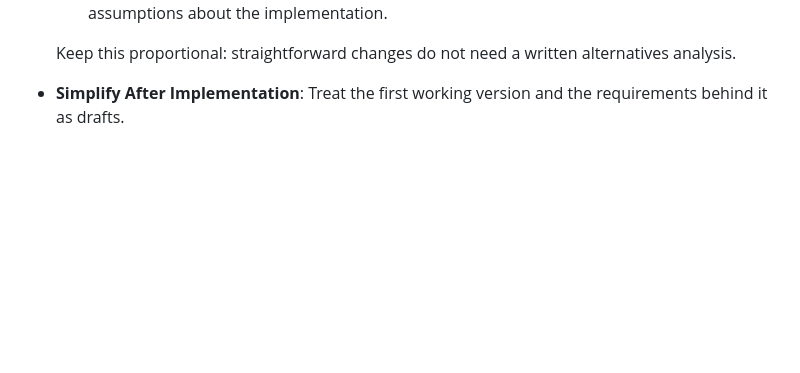
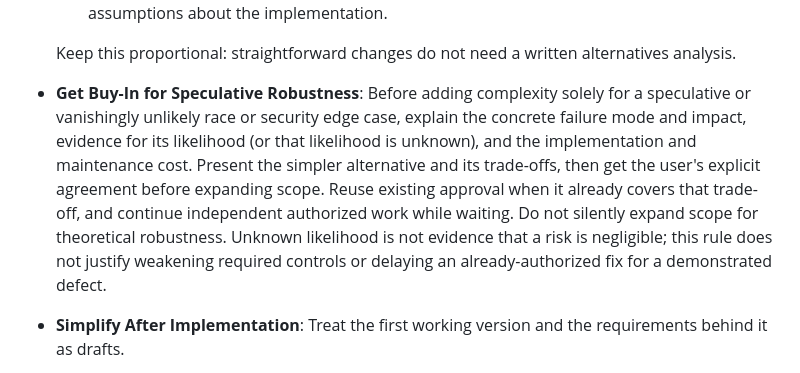
Before and after one commit to jiahuei/personal-finance-calculators, a Markdown page: AGENTS.md, the part around the change. GitHub-like rendering; blank space fills up the shorter version.

Commit message:
Require buy-in for speculative robustness

```diff
--- a/AGENTS.md
+++ b/AGENTS.md
@@ -28,6 +28,8 @@ Read [SPEC.md](SPEC.md) before changing calculator behavior, application structu
   5. Derive tests from required behavior and preservation requirements rather than assumptions about the implementation.
 
   Keep this proportional: straightforward changes do not need a written alternatives analysis.
+
+- **Get Buy-In for Speculative Robustness**: Before adding complexity solely for a speculative or vanishingly unlikely race or security edge case, explain the concrete failure mode and impact, evidence for its likelihood (or that likelihood is unknown), and the implementation and maintenance cost. Present the simpler alternative and its trade-offs, then get the user's explicit agreement before expanding scope. Reuse existing approval when it already covers that trade-off, and continue independent authorized work while waiting. Do not silently expand scope for theoretical robustness. Unknown likelihood is not evidence that a risk is negligible; this rule does not justify weakening required controls or delaying an already-authorized fix for a demonstrated defect.
 
 - **Simplify After Implementation**: Treat the first working version and the requirements behind it as drafts.
   1. Run relevant tests to uncover hidden requirements and assumptions.
```
